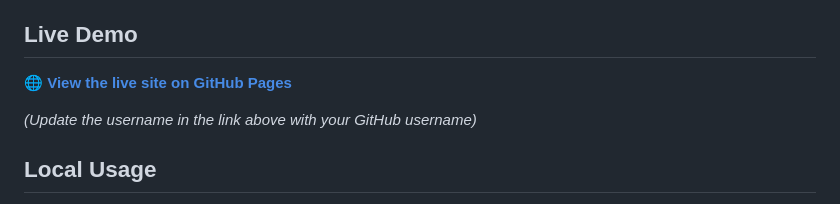
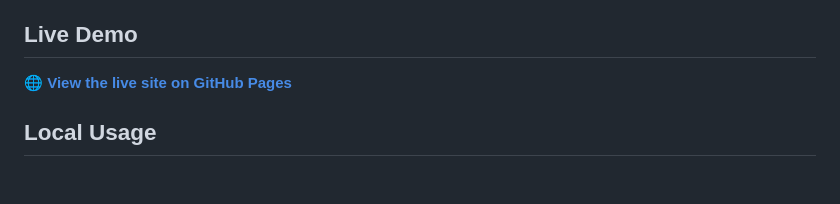
Before and after one commit to mikebranstein/ground-floor-renovation, a Markdown page: README.md, the part around one of its changes. Drawn GitHub-style; blank space fills up the shorter version.

```diff
--- a/README.md
+++ b/README.md
@@ -33,9 +40,7 @@ Built with vanilla HTML5 and CSS3:
 
 ## Live Demo
 
-🌐 **[View the live site on GitHub Pages](https://mikei.github.io/ground-floor-renovation/)**
-
-*(Update the username in the link above with your GitHub username)*
+🌐 **[View the live site on GitHub Pages](https://mikebranstein.github.io/ground-floor-renovation/)**
 
 ## Local Usage
 
```
Also changed, not shown: other parts of README.md (+34 -2 lines).
